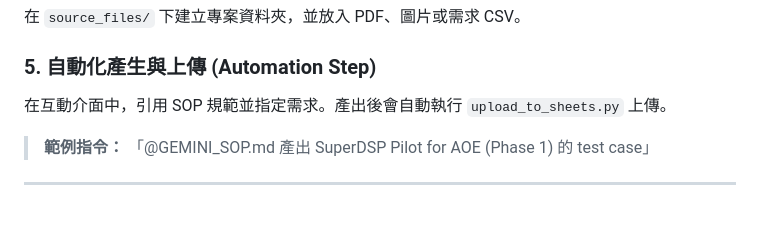
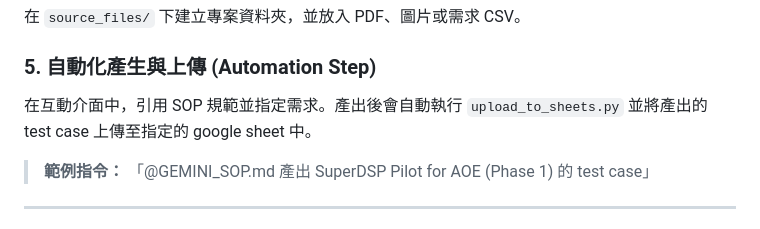
Before and after one commit to DansonW/testcase_automation_sync, a Markdown page: README.md, the part around one of its changes. GitHub-like rendering.

Commit message:
docs: refine environment config header and automation step description in README

```diff
--- a/README.md
+++ b/README.md
@@ -85,7 +85,7 @@ gemini
 在 `source_files/` 下建立專案資料夾，並放入 PDF、圖片或需求 CSV。
 
 ### 5. 自動化產生與上傳 (Automation Step)
-在互動介面中，引用 SOP 規範並指定需求。產出後會自動執行 `upload_to_sheets.py` 上傳。
+在互動介面中，引用 SOP 規範並指定需求。產出後會自動執行 `upload_to_sheets.py` 並將產出的 test case 上傳至指定的 google sheet 中。
 > **範例指令：**
 > 「@GEMINI_SOP.md 產出 SuperDSP Pilot for AOE (Phase 1) 的 test case」
 
```
Also changed, not shown: other parts of README.md (+1 -1 lines).
